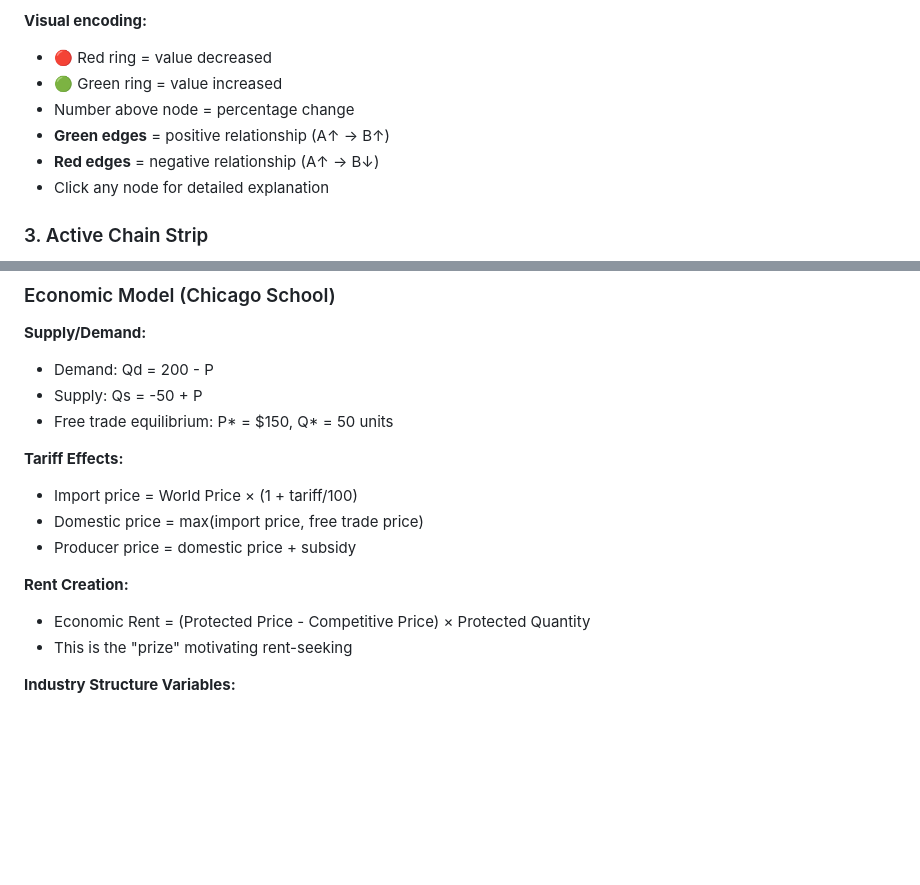
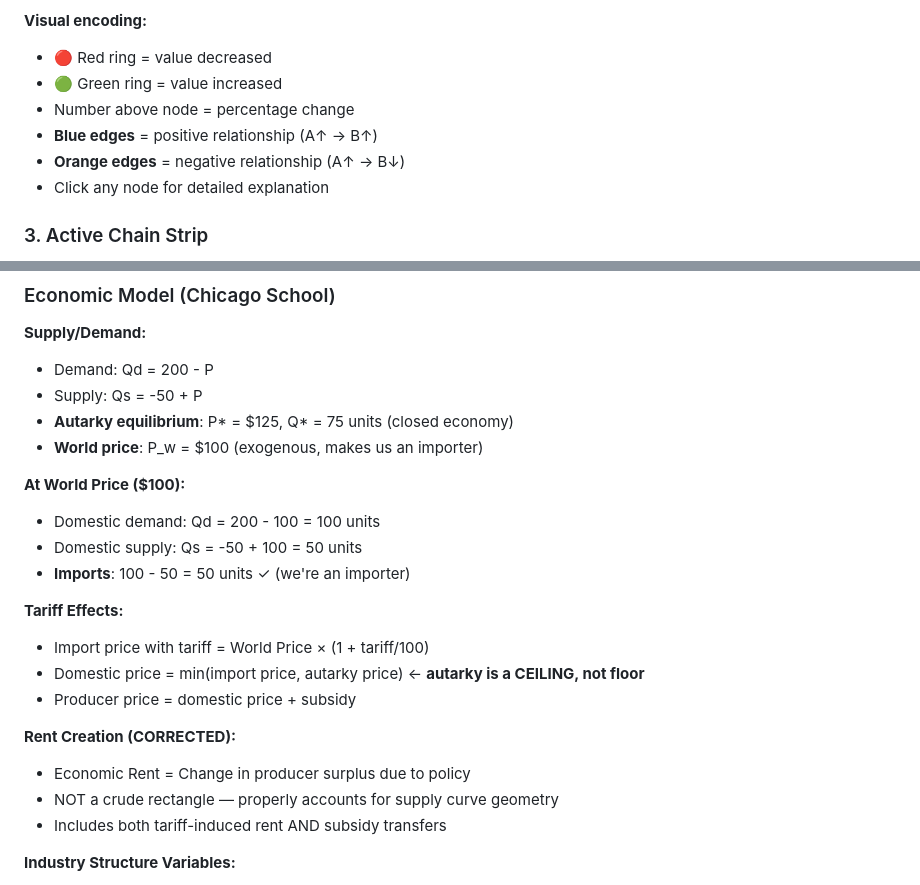
Before and after one commit to theTotesmagoats/economics-simulator, a Markdown page: README.md, 2 parts joined by grey strips. Rendered like a GitHub page; blank space fills up the shorter version.

Commit message:
Fix README documentation: correct equilibrium values, clarify autarky vs world price

```diff
--- a/README.md
+++ b/README.md
@@ -36,8 +36,8 @@ The fixed left-to-right layout shows:
 - 🔴 Red ring = value decreased
 - 🟢 Green ring = value increased
 - Number above node = percentage change
-- **Green edges** = positive relationship (A↑ → B↑)
-- **Red edges** = negative relationship (A↑ → B↓)
+- **Blue edges** = positive relationship (A↑ → B↑)
+- **Orange edges** = negative relationship (A↑ → B↓)
 - Click any node for detailed explanation
 
 ### 3. Active Chain Strip
@@ -136,16 +136,23 @@ economics-simulator/
 **Supply/Demand:**
 - Demand: Qd = 200 - P
 - Supply: Qs = -50 + P
-- Free trade equilibrium: P* = $150, Q* = 50 units
+- **Autarky equilibrium**: P* = $125, Q* = 75 units (closed economy)
+- **World price**: P_w = $100 (exogenous, makes us an importer)
+
+**At World Price ($100):**
+- Domestic demand: Qd = 200 - 100 = 100 units
+- Domestic supply: Qs = -50 + 100 = 50 units
+- **Imports**: 100 - 50 = 50 units ✓ (we're an importer)
 
 **Tariff Effects:**
-- Import price = World Price × (1 + tariff/100)
-- Domestic price = max(import price, free trade price)
+- Import price with tariff = World Price × (1 + tariff/100)
+- Domestic price = min(import price, autarky price) ← **autarky is a CEILING, not floor**
 - Producer price = domestic price + subsidy
 
-**Rent Creation:**
-- Economic Rent = (Protected Price - Competitive Price) × Protected Quantity
-- This is the "prize" motivating rent-seeking
+**Rent Creation (CORRECTED):**
+- Economic Rent = Change in producer surplus due to policy
+- NOT a crude rectangle — properly accounts for supply curve geometry
+- Includes both tariff-induced rent AND subsidy transfers
 
 **Industry Structure Variables:**
 - `moatPressure` = f(economic_rent, lobbying_effort, political_influence, tariff)
```
